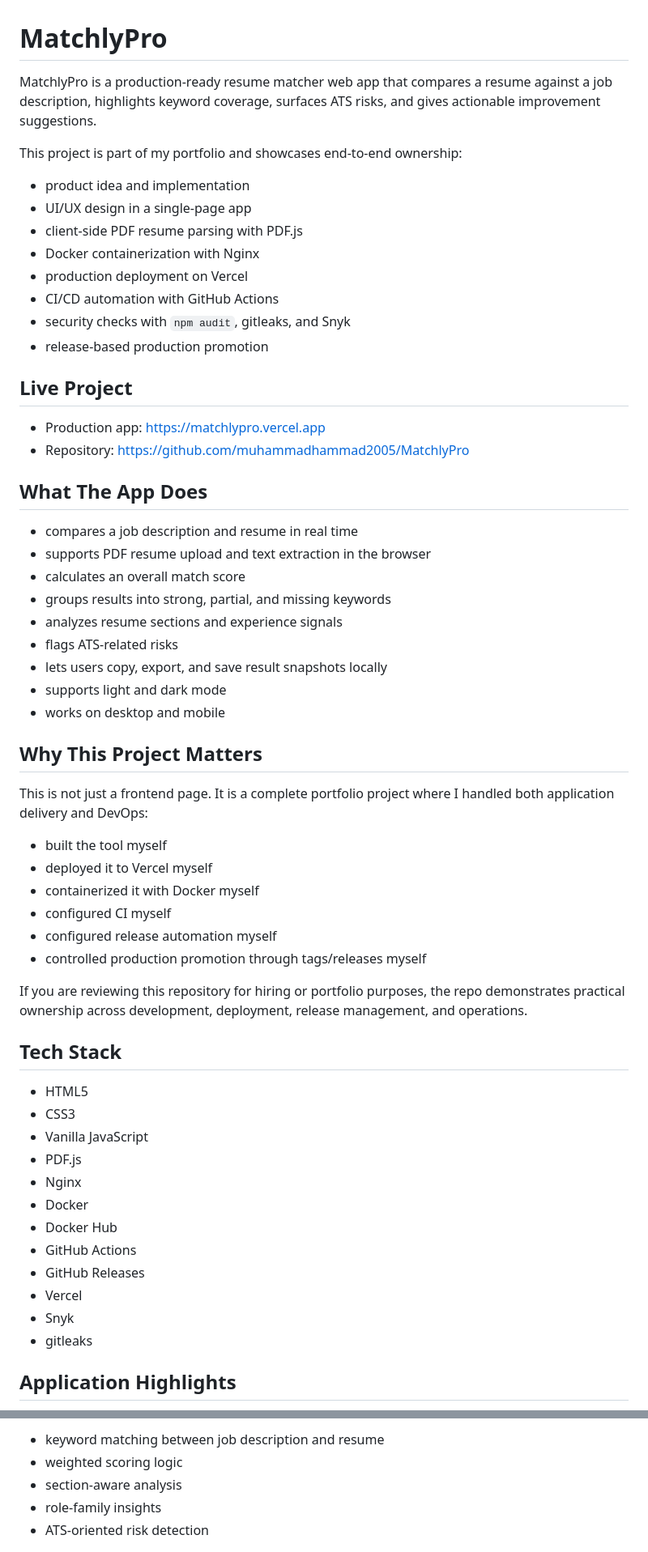
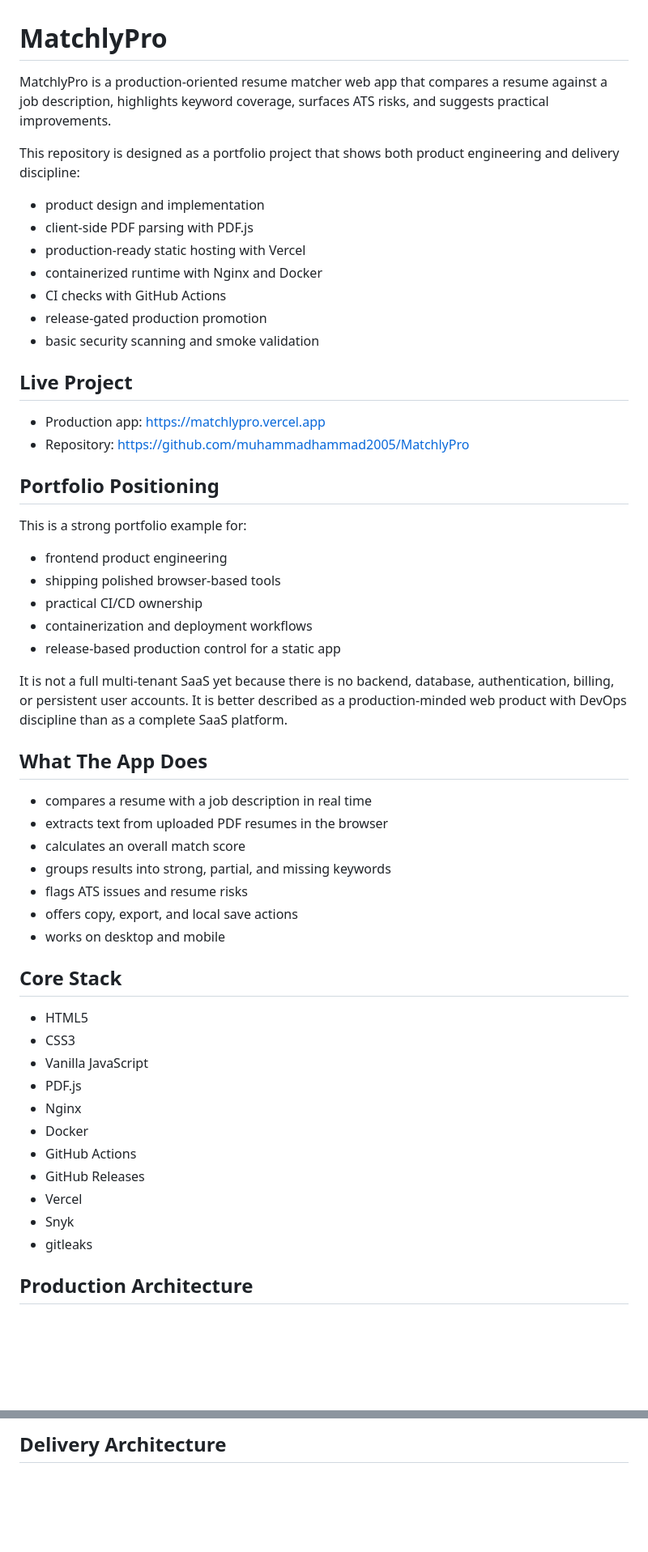
Before and after one commit to muhammadhammad2005/MatchlyPro, a Markdown page: README.md, 2 parts joined by grey strips. Shown at 81% size. Rendered like a GitHub page; blank space fills up the shorter version.

```diff
--- a/README.md
+++ b/README.md
@@ -1,49 +1,45 @@
 # MatchlyPro
 
-MatchlyPro is a production-ready resume matcher web app that compares a resume against a job description, highlights keyword coverage, surfaces ATS risks, and gives actionable improvement suggestions.
+MatchlyPro is a production-oriented resume matcher web app that compares a resume against a job description, highlights keyword coverage, surfaces ATS risks, and suggests practical improvements.
 
-This project is part of my portfolio and showcases end-to-end ownership:
+This repository is designed as a portfolio project that shows both product engineering and delivery discipline:
 
-- product idea and implementation
-- UI/UX design in a single-page app
-- client-side PDF resume parsing with PDF.js
-- Docker containerization with Nginx
-- production deployment on Vercel
-- CI/CD automation with GitHub Actions
-- security checks with `npm audit`, gitleaks, and Snyk
-- release-based production promotion
+- product design and implementation
+- client-side PDF parsing with PDF.js
+- production-ready static hosting with Vercel
+- containerized runtime with Nginx and Docker
+- CI checks with GitHub Actions
+- release-gated production promotion
+- basic security scanning and smoke validation
 
 ## Live Project
 
 - Production app: [https://matchlypro.vercel.app](https://matchlypro.vercel.app)
 - Repository: [https://github.com/muhammadhammad2005/MatchlyPro](https://github.com/muhammadhammad2005/MatchlyPro)
 
+## Portfolio Positioning
+
+This is a strong portfolio example for:
+
+- frontend product engineering
+- shipping polished browser-based tools
+- practical CI/CD ownership
+- containerization and deployment workflows
+- release-based production control for a static app
+
+It is not a full multi-tenant SaaS yet because there is no backend, database, authentication, billing, or persistent user accounts. It is better described as a production-minded web product with DevOps discipline than as a complete SaaS platform.
+
 ## What The App Does
 
-- compares a job description and resume in real time
-- supports PDF resume upload and text extraction in the browser
+- compares a resume with a job description in real time
+- extracts text from uploaded PDF resumes in the browser
 - calculates an overall match score
 - groups results into strong, partial, and missing keywords
-- analyzes resume sections and experience signals
-- flags ATS-related risks
-- lets users copy, export, and save result snapshots locally
-- supports light and dark mode
+- flags ATS issues and resume risks
+- offers copy, export, and local save actions
 - works on desktop and mobile
 
-## Why This Project Matters
-
-This is not just a frontend page. It is a complete portfolio project where I handled both application delivery and DevOps:
-
-- built the tool myself
-- deployed it to Vercel myself
-- containerized it with Docker myself
-- configured CI myself
-- configured release automation myself
-- controlled production promotion through tags/releases myself
-
-If you are reviewing this repository for hiring or portfolio purposes, the repo demonstrates practical ownership across development, deployment, release management, and operations.
-
-## Tech Stack
+## Core Stack
 
 - HTML5
 - CSS3
@@ -51,12 +47,11 @@ If you are reviewing this repository for hiring or portfolio purposes, the repo
 - PDF.js
 - Nginx
 - Docker
-- Docker Hub
 - GitHub Actions
 - GitHub Releases
 - Vercel
 - Snyk
 - gitleaks
 
-## Application Highlights
+## Production Architecture
 
@@ -64,7 +66,3 @@ If you are reviewing this repository for hiring or portfolio purposes, the repo
 
-- keyword matching between job description and resume
-- weighted scoring logic
-- section-aware analysis
-- role-family insights
-- ATS-oriented risk detection
+## Delivery Architecture
 
```
Also changed, not shown: other parts of README.md (+161 -127 lines).
